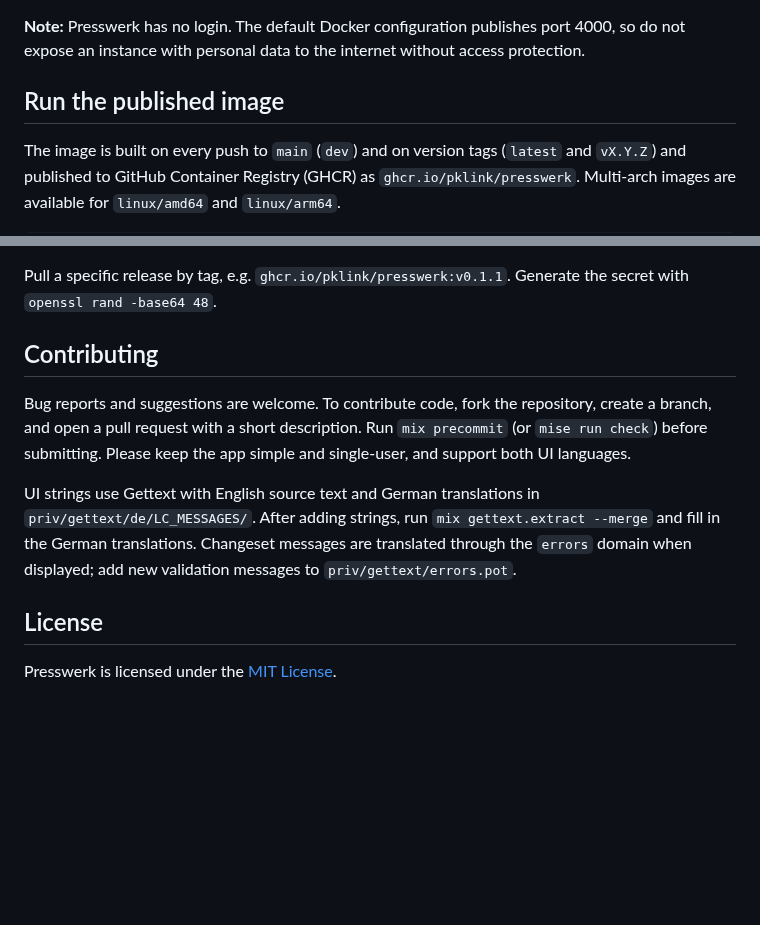
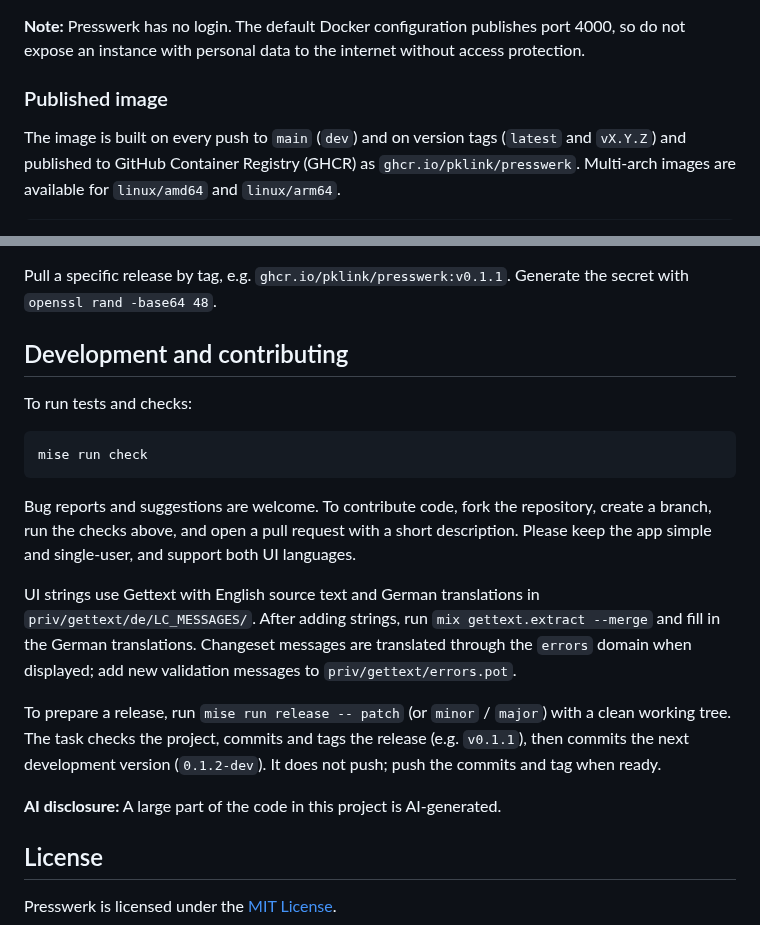
Before and after one commit to pklink/presswerk, a Markdown page: README.md, 2 parts joined by grey strips. Rendered like a GitHub page; blank space fills up the shorter version.

````diff
--- a/README.md
+++ b/README.md
@@ -43,7 +47,7 @@ Start the app with `docker compose up -d --build` and open <http://localhost:400
 
 **Note:** Presswerk has no login. The default Docker configuration publishes port 4000, so do not expose an instance with personal data to the internet without access protection.
 
-## Run the published image
+### Published image
 
 The image is built on every push to `main` (`dev`) and on version tags (`latest` and `vX.Y.Z`) and published to GitHub Container Registry (GHCR) as `ghcr.io/pklink/presswerk`. Multi-arch images are available for `linux/amd64` and `linux/arm64`.
 
@@ -58,11 +62,21 @@ docker run -d --name presswerk \
 
 Pull a specific release by tag, e.g. `ghcr.io/pklink/presswerk:v0.1.1`. Generate the secret with `openssl rand -base64 48`.
 
-## Contributing
+## Development and contributing
 
-Bug reports and suggestions are welcome. To contribute code, fork the repository, create a branch, and open a pull request with a short description. Run `mix precommit` (or `mise run check`) before submitting. Please keep the app simple and single-user, and support both UI languages.
+To run tests and checks:
+
+```sh
+mise run check
+```
+
+Bug reports and suggestions are welcome. To contribute code, fork the repository, create a branch, run the checks above, and open a pull request with a short description. Please keep the app simple and single-user, and support both UI languages.
 
 UI strings use Gettext with English source text and German translations in `priv/gettext/de/LC_MESSAGES/`. After adding strings, run `mix gettext.extract --merge` and fill in the German translations. Changeset messages are translated through the `errors` domain when displayed; add new validation messages to `priv/gettext/errors.pot`.
+
+To prepare a release, run `mise run release -- patch` (or `minor` / `major`) with a clean working tree. The task checks the project, commits and tags the release (e.g. `v0.1.1`), then commits the next development version (`0.1.2-dev`). It does not push; push the commits and tag when ready.
+
+**AI disclosure:** A large part of the code in this project is AI-generated.
 
 ## License
 
````
Also changed, not shown: other parts of README.md (+15 -11 lines), docs/screenshots/dashboard.png (added), docs/screenshots/preorders-mobile.png (added), docs/screenshots/preorders.png (added).
